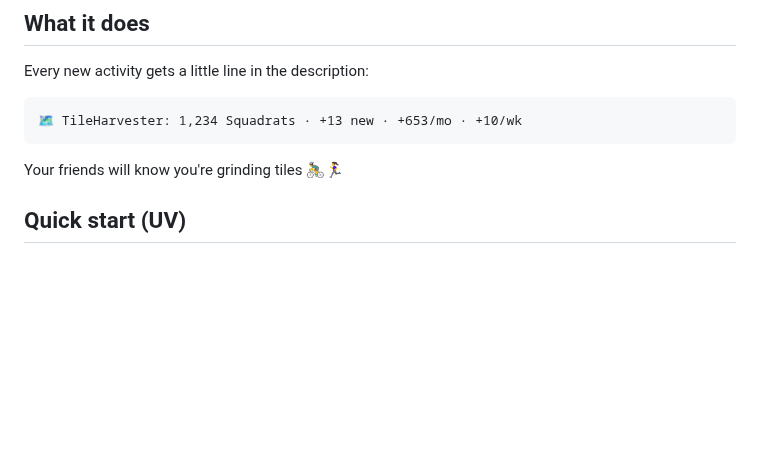
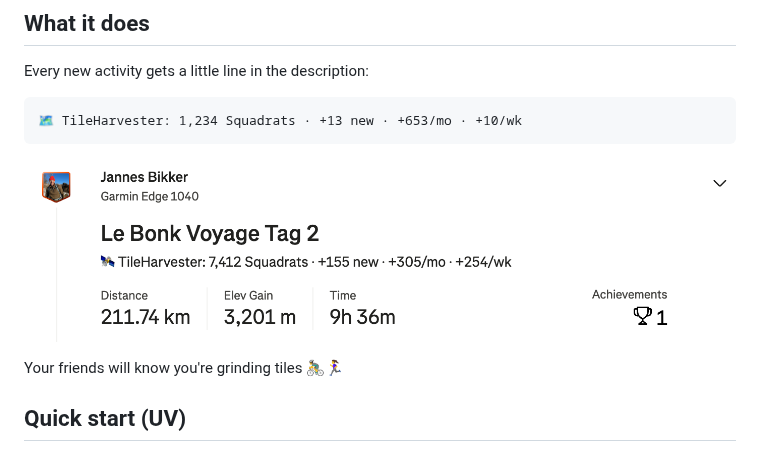
Before and after one commit to jb381/TileHarvester, a Markdown page: README.md, the part around the change. Rendered like a GitHub page; pictures changed too: assets/tileharvester-strava-example.png (added); blank space fills up the shorter version.

Commit message:
docs: add Strava example screenshot

````diff
--- a/README.md
+++ b/README.md
@@ -11,6 +11,8 @@ Every new activity gets a little line in the description:
 ```
 🗺️ TileHarvester: 1,234 Squadrats · +13 new · +653/mo · +10/wk
 ```
+
+![TileHarvester Strava description example](assets/tileharvester-strava-example.png)
 
 Your friends will know you're grinding tiles 🚴‍♂️🏃‍♀️
 
````
